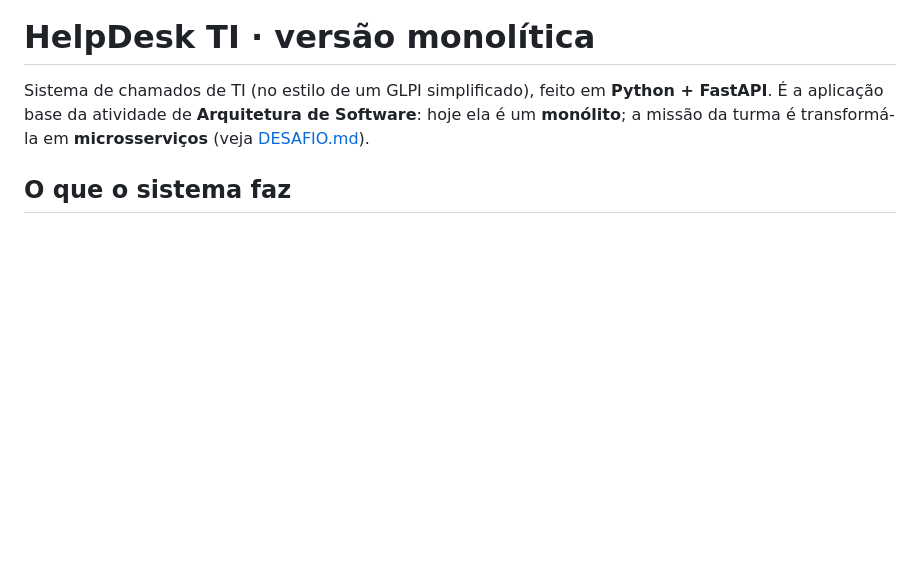
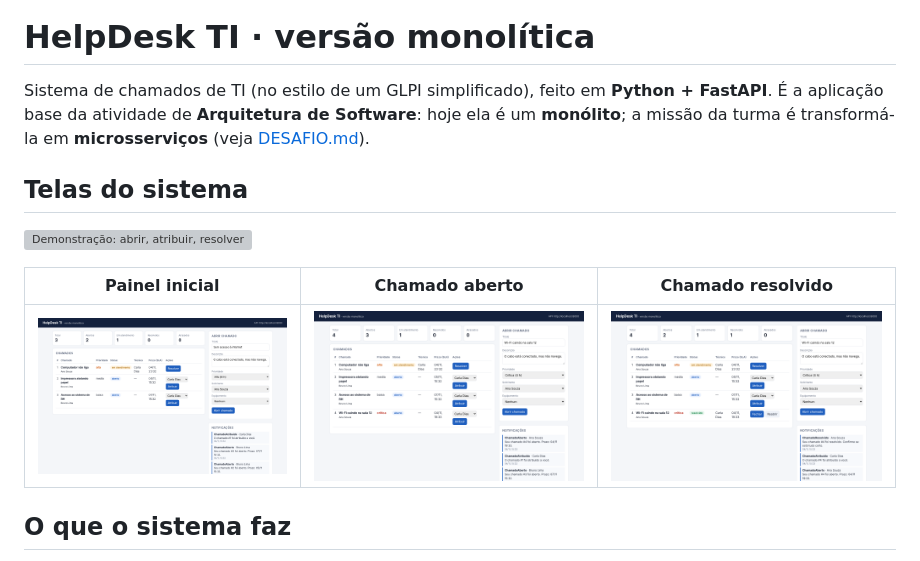
Before and after one commit to prof-filipecavalcante/helpdesk-ti-monolito, a Markdown page: README.md, the part around the change. GitHub-like rendering; pictures changed too: docs/01-painel.png (added), docs/02-chamado-aberto.png (added), docs/03-chamado-resolvido.png (added); blank space fills up the shorter version; grey boxes are pictures that could not be loaded.

Commit message:
Adiciona prints e demonstração do sistema ao README

```diff
--- a/README.md
+++ b/README.md
@@ -3,6 +3,14 @@
 Sistema de chamados de TI (no estilo de um GLPI simplificado), feito em **Python + FastAPI**.
 É a aplicação base da atividade de **Arquitetura de Software**: hoje ela é um **monólito**;
 a missão da turma é transformá-la em **microsserviços** (veja [DESAFIO.md](DESAFIO.md)).
+
+## Telas do sistema
+
+![Demonstração: abrir, atribuir, resolver e fechar um chamado](docs/demo.gif)
+
+| Painel inicial | Chamado aberto | Chamado resolvido |
+|---|---|---|
+| ![Painel](docs/01-painel.png) | ![Chamado aberto](docs/02-chamado-aberto.png) | ![Chamado resolvido](docs/03-chamado-resolvido.png) |
 
 ## O que o sistema faz
 
```
Also changed, not shown: 1 other file.
